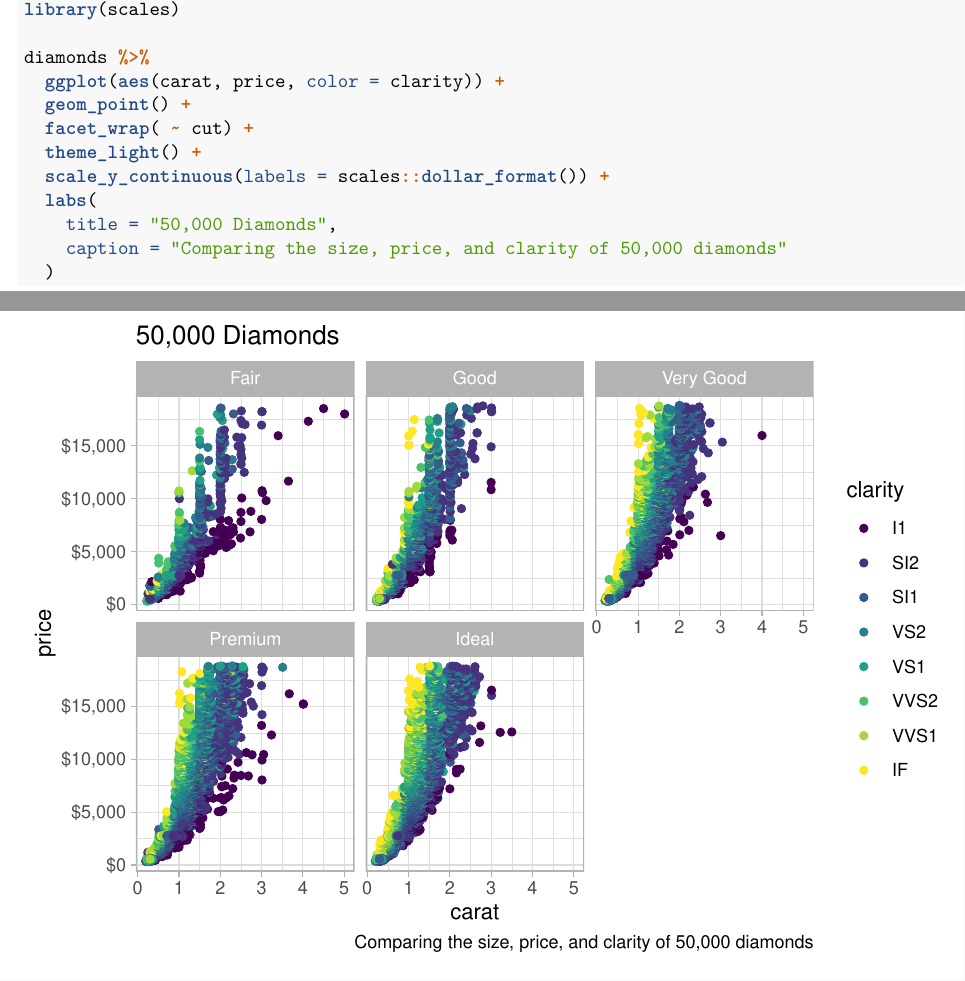
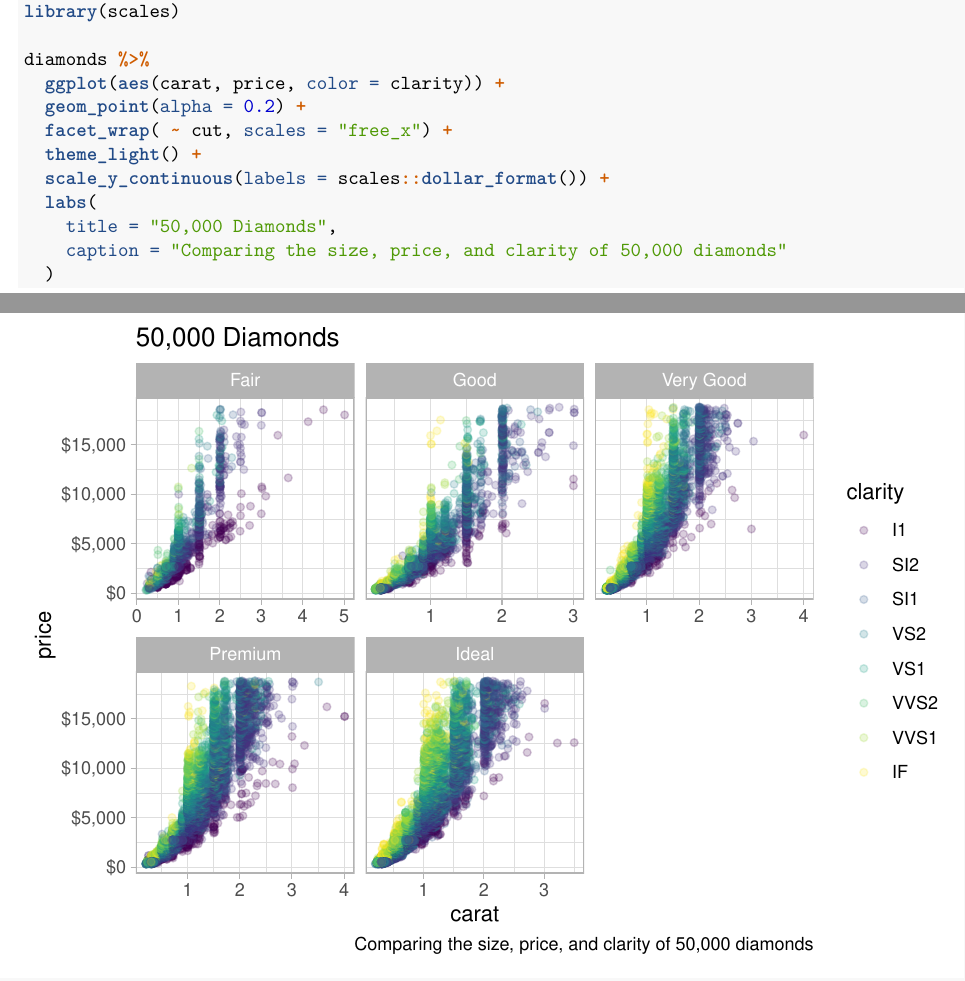
Before and after one commit to briandk/enes-197-the-fault-in-our-data, an R Markdown document (enes-197-course-announcement-flyer.Rmd): two parts of pages 1 and 2 of 2, joined at a grey line, cut so that both start at the same text. Rendered offline with R 4.5, knitr and Pandoc, then LaTeX, with nearby package versions.

Commit message:
Tweak alpha values and facet scales

```diff
--- a/enes-197-course-announcement-flyer.Rmd
+++ b/enes-197-course-announcement-flyer.Rmd
@@ -17,8 +17,8 @@ library(scales)
 
 diamonds %>%
   ggplot(aes(carat, price, color = clarity)) +
-  geom_point() +
-  facet_wrap( ~ cut) +
+  geom_point(alpha = 0.2) +
+  facet_wrap( ~ cut, scales = "free_x") +
   theme_light() +
   scale_y_continuous(labels = scales::dollar_format()) +
   labs(
```
